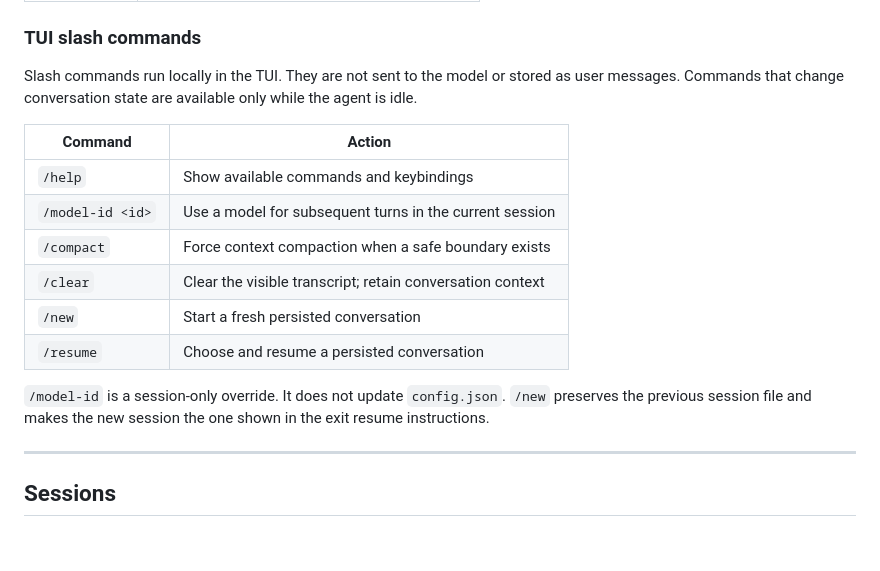
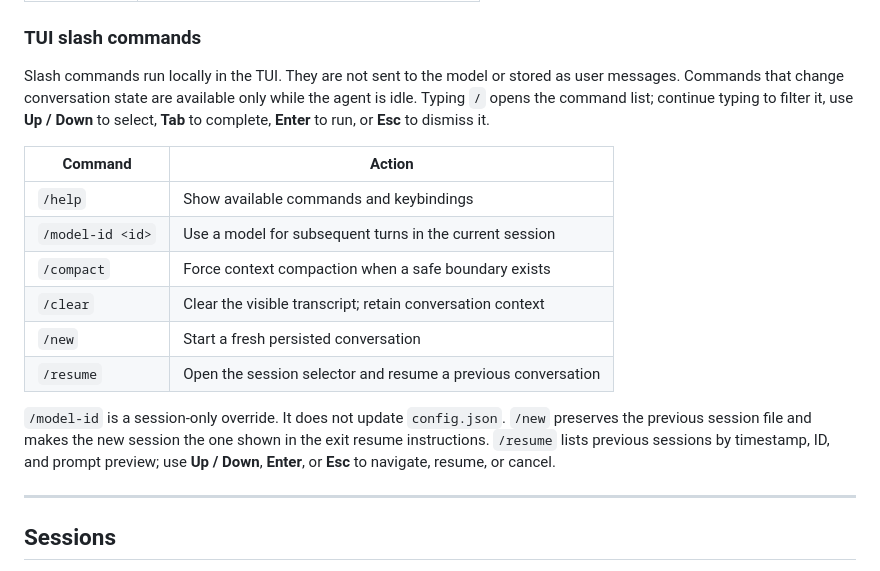
Before and after one commit to AlvinPlayz23/myagent, a Markdown page: README.md, the part around the change. Rendered like a GitHub page; blank space fills up the shorter version.

```diff
--- a/README.md
+++ b/README.md
@@ -158,7 +158,9 @@ go run . "Write a haiku about Go."   # same thing
 
 Slash commands run locally in the TUI. They are not sent to the model or
 stored as user messages. Commands that change conversation state are available
-only while the agent is idle.
+only while the agent is idle. Typing `/` opens the command list; continue
+typing to filter it, use **Up / Down** to select, **Tab** to complete, **Enter**
+to run, or **Esc** to dismiss it.
 
 | Command              | Action                                                  |
 | -------------------- | ------------------------------------------------------- |
@@ -167,11 +169,13 @@ only while the agent is idle.
 | `/compact`           | Force context compaction when a safe boundary exists    |
 | `/clear`             | Clear the visible transcript; retain conversation context |
 | `/new`               | Start a fresh persisted conversation                    |
-| `/resume`            | Choose and resume a persisted conversation              |
+| `/resume`            | Open the session selector and resume a previous conversation |
 
 `/model-id` is a session-only override. It does not update `config.json`.
 `/new` preserves the previous session file and makes the new session the one
-shown in the exit resume instructions.
+shown in the exit resume instructions. `/resume` lists previous sessions by
+timestamp, ID, and prompt preview; use **Up / Down**, **Enter**, or **Esc** to
+navigate, resume, or cancel.
 
 ---
 
```
